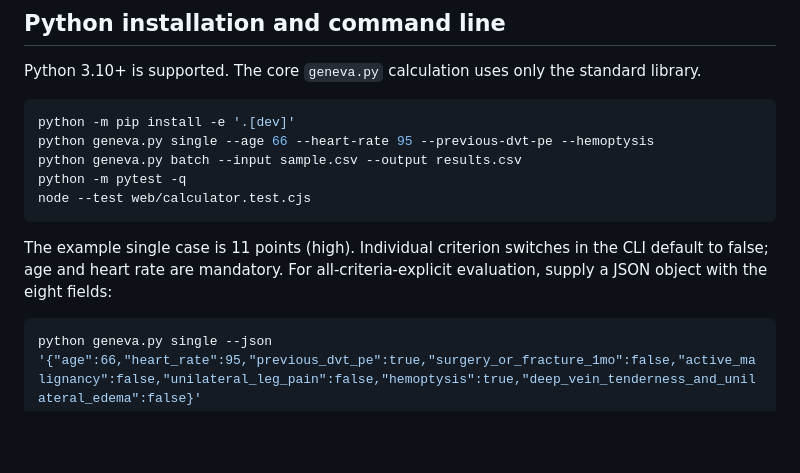
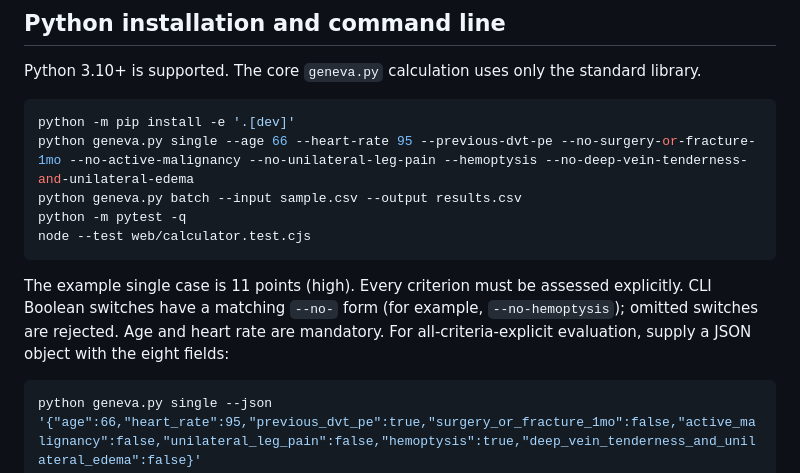
Before and after one commit to abusuraihsakhri/geneva-score-calculator, a Markdown page: README.md, the part around the change. GitHub-like rendering; blank space fills up the shorter version.

Commit message:
Document explicit positive and negative CLI criteria

````diff
--- a/README.md
+++ b/README.md
@@ -40,13 +40,13 @@ Python 3.10+ is supported. The core `geneva.py` calculation uses only the standa
 
 ```bash
 python -m pip install -e '.[dev]'
-python geneva.py single --age 66 --heart-rate 95 --previous-dvt-pe --hemoptysis
+python geneva.py single --age 66 --heart-rate 95 --previous-dvt-pe --no-surgery-or-fracture-1mo --no-active-malignancy --no-unilateral-leg-pain --hemoptysis --no-deep-vein-tenderness-and-unilateral-edema
 python geneva.py batch --input sample.csv --output results.csv
 python -m pytest -q
 node --test web/calculator.test.cjs
 ```
 
-The example single case is 11 points (high). Individual criterion switches in the CLI default to false; age and heart rate are mandatory. For all-criteria-explicit evaluation, supply a JSON object with the eight fields:
+The example single case is 11 points (high). Every criterion must be assessed explicitly. CLI Boolean switches have a matching `--no-` form (for example, `--no-hemoptysis`); omitted switches are rejected. Age and heart rate are mandatory. For all-criteria-explicit evaluation, supply a JSON object with the eight fields:
 
 ```bash
 python geneva.py single --json '{"age":66,"heart_rate":95,"previous_dvt_pe":true,"surgery_or_fracture_1mo":false,"active_malignancy":false,"unilateral_leg_pain":false,"hemoptysis":true,"deep_vein_tenderness_and_unilateral_edema":false}'
````
